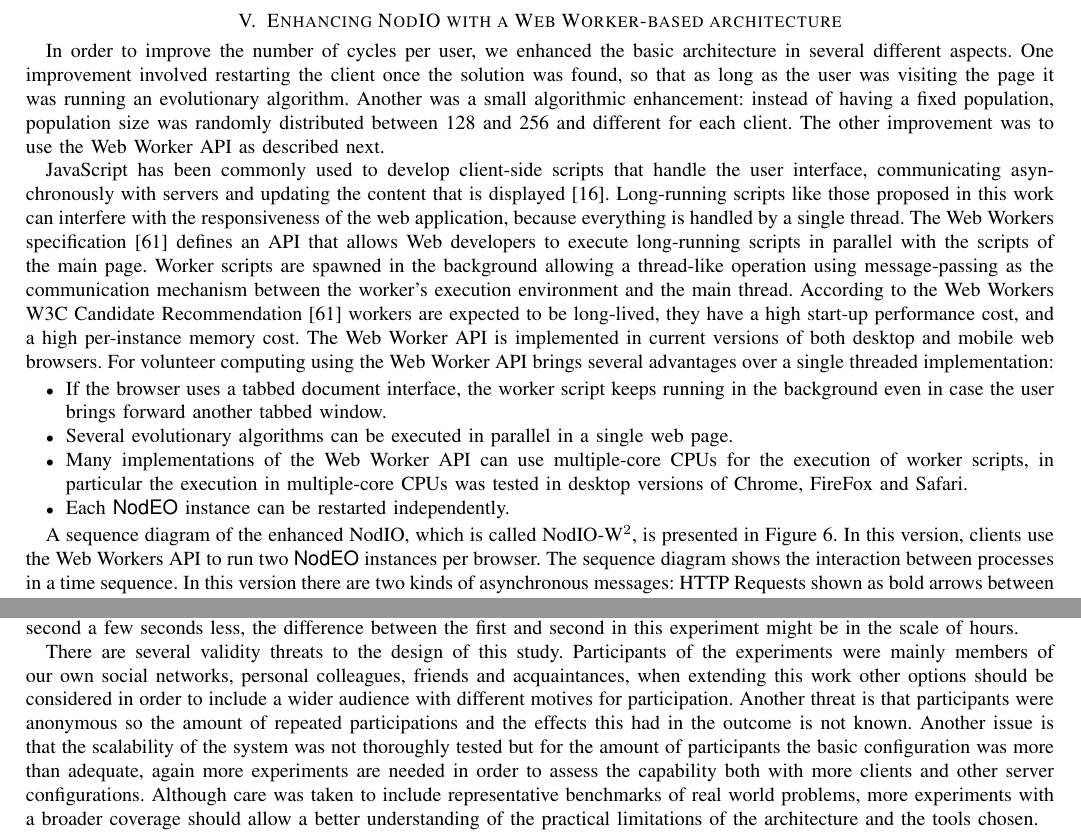
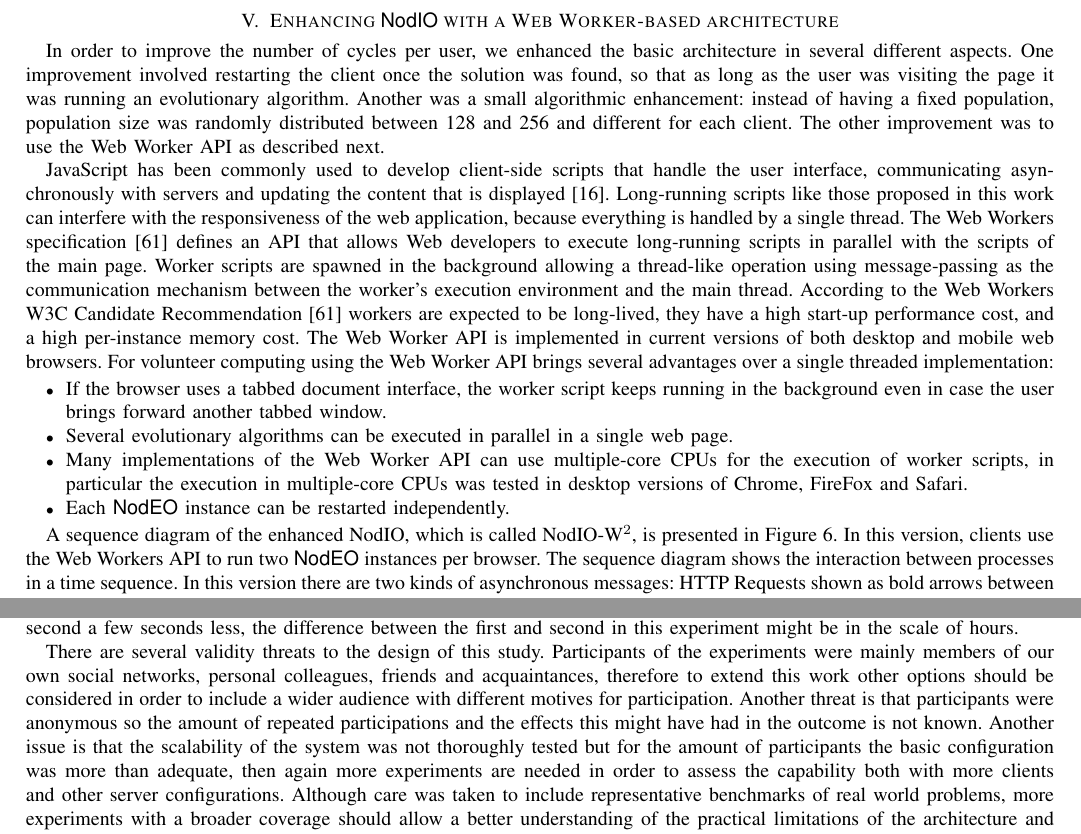
Before and after one commit to JJ/modeling-volunteer-computing, a LaTeX paper (special-issue-ci/volunteer-clouds-ieee-ci-si.tex): two parts of pages 9 and 16 of 19, joined at a grey line, cut so that both start at the same text. Compiled offline with pdfLaTeX.

Commit message:
Reviewing English grammar from experiments. Minor changes

```diff
--- a/special-issue-ci/volunteer-clouds-ieee-ci-si.tex
+++ b/special-issue-ci/volunteer-clouds-ieee-ci-si.tex
@@ -906,7 +906,7 @@ computing power would be increasing this minimum amount per user. This
 issue led us to create the next version of the framework, which is
 presented next. % (Paloma) This sentences are sort of alone here... Could we extend a bit the first "this" to connect them to the previous paragraph ?
 
-\section{Enhancing NodIO with a Web Worker-based architecture}
+\section{Enhancing {\sf NodIO} with a Web Worker-based architecture}
 \label{sec:w2}
 
 In order to improve the number of cycles per user, we enhanced the
@@ -1429,17 +1429,18 @@ few minutes and the second a few seconds less, the difference between
 the first and second in this experiment might be in the scale of
 hours.
 
+% (Paloma) Mario, isn't this the future work? Should it be in conclusions? If not, just ignore this comment.
 There are several validity threats to the design of this study.
 Participants of the experiments were mainly members of our
 own social networks, personal colleagues, friends
-and acquaintances, when extending this work other options
+and acquaintances, therefore to extend this work other options
 should be considered in order to include
 a wider audience with different motives for participation.
 Another threat is that participants were anonymous so the amount of repeated
-participations and the effects this had in the outcome is not
+participations and the effects this might have had in the outcome is not
 known. Another issue is that the scalability of the system was not thoroughly tested
 but for the amount of participants the basic configuration
-was more than adequate, again more experiments are needed in order
+was more than adequate, then again more experiments are needed in order
 to assess the capability both with more clients and other server
 configurations. Although care was taken to include representative benchmarks
 of real world problems, more experiments with a broader coverage
```
Also changed, not shown: special-issue-ci/volunteer-clouds-ieee-ci-si.tex (10 more changed lines).
